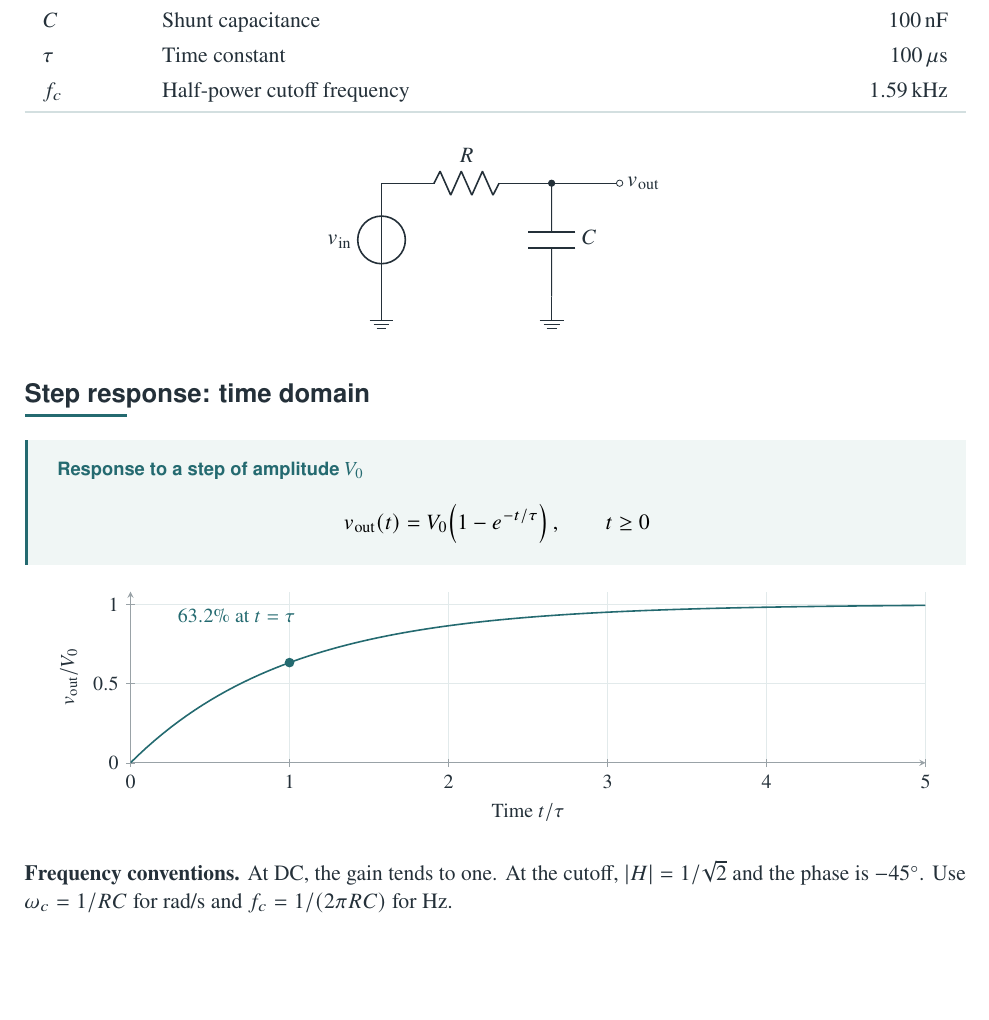
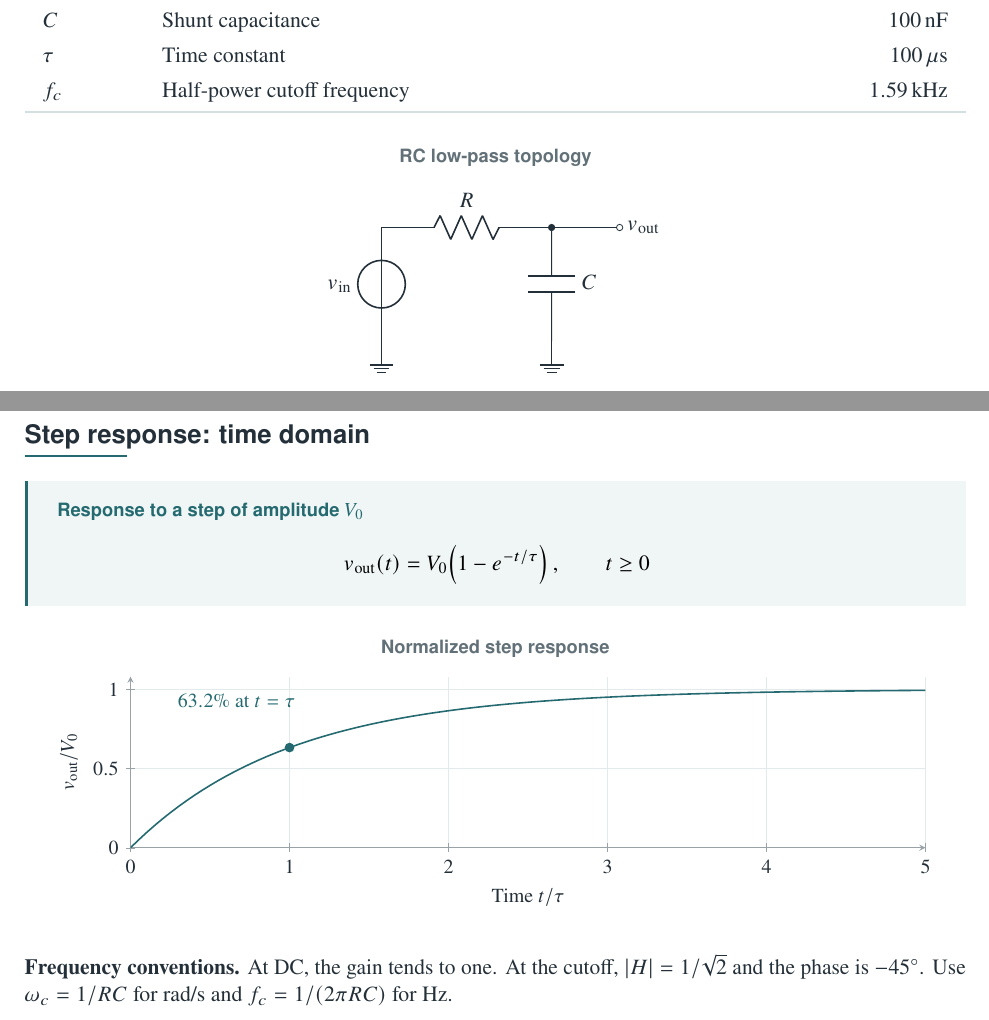
Before and after one commit to Shaxzodm2611/Typesetting-Scripts, a LaTeX problem sheet (examples/rc-filter/lecture.tex, which reads examples/rc-filter/lecturenotes.sty, internal/lecture/assets/lecturenotes.sty): part of page 1 of 2 before the commit and two parts of pages 1 and 2 of 3 after it, the two joined at a grey line, cut so that both start at the same text, the shorter picture padded with empty space. Compiled offline with pdfLaTeX.

Commit message:
Add titles to circuit and signal figures

```diff
--- a/examples/rc-filter/lecture.tex
+++ b/examples/rc-filter/lecture.tex
@@ -24,13 +24,14 @@ $\tau$ & Time constant & $100\,\mu\mathrm{s}$ \\
 $f_c$ & Half-power cutoff frequency & $1.59\,\mathrm{kHz}$ \\
 \end{notetable}
 
-\begin{notecircuit}
+\begin{notecircuit}{RC low-pass topology}
   \draw (0,0) node[ground]{} to[V,l=$v_{\mathrm{in}}$] (0,2)
     to[R,l=$R$] (3,2) to[short,-o] (4.2,2)
     node[right]{$v_{\mathrm{out}}$};
   \draw (3,2) to[C,l=$C$,*-] (3,0) node[ground]{};
 \end{notecircuit}
 
+\newpage
 % ====================== Topic 2: time domain =======================
 \notesection{Step response: time domain}
 \keyequation{Response to a step of amplitude $V_0$}{
@@ -41,7 +42,7 @@ $f_c$ & Half-power cutoff frequency & $1.59\,\mathrm{kHz}$ \\
   xlabel={Time $t/\tau$},ylabel={$v_{\mathrm{out}}/V_0$},
   xmin=0,xmax=5,ymin=0,ymax=1.08,
   xtick={0,1,2,3,4,5},ytick={0,0.5,1},
-  height=4.6cm]
+  height=4.6cm]{Normalized step response}
   \addplot[domain=0:5,samples=100] {1-exp(-x)};
   \addplot[only marks,mark=*,mark size=2pt] coordinates {(1,0.63212)};
   \node[anchor=north west,font=\small,text=NoteAccent]
@@ -52,7 +53,6 @@ $f_c$ & Half-power cutoff frequency & $1.59\,\mathrm{kHz}$ \\
 $|H|=1/\sqrt{2}$ and the phase is $-45^\circ$.
 Use $\omega_c=1/RC$ for rad/s and $f_c=1/(2\pi RC)$ for Hz.
 
-\newpage
 % =================== Topic 3: sampled signals ======================
 \notesection{Sampled signals: definitions and notation}
 
--- a/examples/rc-filter/lecturenotes.sty
+++ b/examples/rc-filter/lecturenotes.sty
@@ -1,5 +1,5 @@
 \NeedsTeXFormat{LaTeX2e}
-\ProvidesPackage{lecturenotes}[2026/09/23 v0.1.1 Lecture summary formatting]
+\ProvidesPackage{lecturenotes}[2026/09/23 v0.1.2 Lecture summary formatting]
 \RequirePackage[T1]{fontenc}
 \RequirePackage{lmodern}
 \RequirePackage[margin=22mm,includehead,headheight=24pt,headsep=8mm]{geometry}
@@ -107,18 +107,24 @@
   breaklines=true,breakatwhitespace=false,tabsize=4,
   numbers=none,numberstyle=\scriptsize\color{NoteMuted},numbersep=12pt}
 \lstnewenvironment{notecode}[1][]{\lstset{style=notecode,#1}}{}
-\NewDocumentEnvironment{notecircuit}{O{} +b}{%
-  \begin{center}\begin{circuitikz}[color=NoteInk,#1]
-    #2
-  \end{circuitikz}\end{center}}{}
-\NewDocumentEnvironment{notesignal}{O{} +b}{%
-  \begin{center}\begin{tikzpicture}
+\NewDocumentEnvironment{notecircuit}{O{} m +b}{%
+  \begin{center}
+    {\sffamily\small\bfseries\color{NoteMuted}#2\par}\vspace{3pt}
+    \begin{circuitikz}[color=NoteInk,#1]
+    #3
+    \end{circuitikz}
+  \end{center}}{}
+\NewDocumentEnvironment{notesignal}{O{} m +b}{%
+  \begin{center}
+    {\sffamily\small\bfseries\color{NoteMuted}#2\par}\vspace{3pt}
+    \begin{tikzpicture}
     \begin{axis}[width=0.94\linewidth,height=5cm,
       axis lines=left,axis line style={NoteMuted!65},tick style={NoteMuted!65},
       tick label style={font=\small},label style={font=\small},
       grid=major,grid style={NoteRule!65},
       every axis plot/.append style={thick,NoteAccent},
       legend style={draw=none,fill=none,font=\small},#1]
-      #2
+      #3
     \end{axis}
-  \end{tikzpicture}\end{center}}{}
+    \end{tikzpicture}
+  \end{center}}{}
--- a/internal/lecture/assets/lecturenotes.sty
+++ b/internal/lecture/assets/lecturenotes.sty
@@ -1,5 +1,5 @@
 \NeedsTeXFormat{LaTeX2e}
-\ProvidesPackage{lecturenotes}[2026/09/23 v0.1.1 Lecture summary formatting]
+\ProvidesPackage{lecturenotes}[2026/09/23 v0.1.2 Lecture summary formatting]
 \RequirePackage[T1]{fontenc}
 \RequirePackage{lmodern}
 \RequirePackage[margin=22mm,includehead,headheight=24pt,headsep=8mm]{geometry}
```
Also changed, not shown: .github/workflows/ci.yml (+1 -1 lines), docs/verification.md (+4 -3 lines), README.md, examples/rc-filter/lecture.pdf, examples/rc-filter/lecture.tex (1 more changed lines), internal/lecture/assets/lecturenotes.sty (22 more changed lines).
